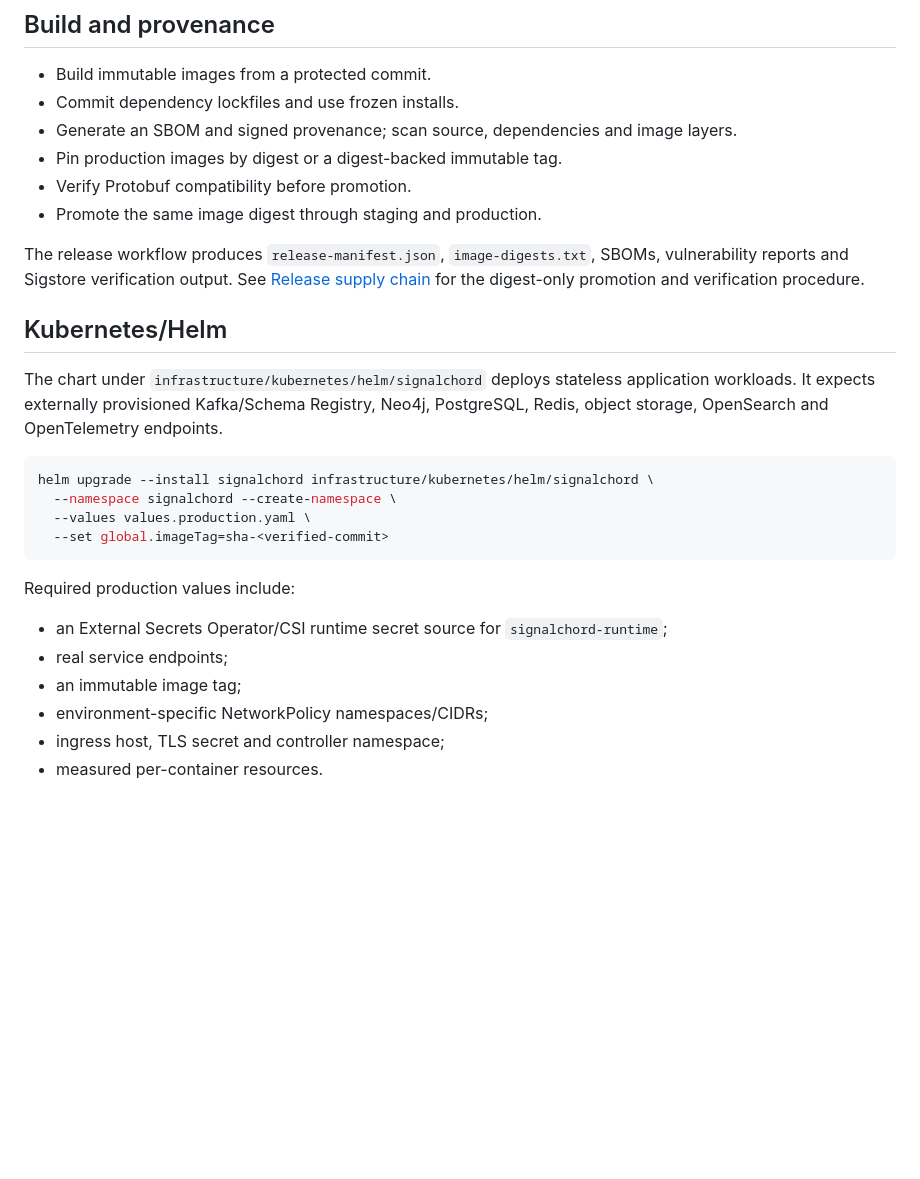
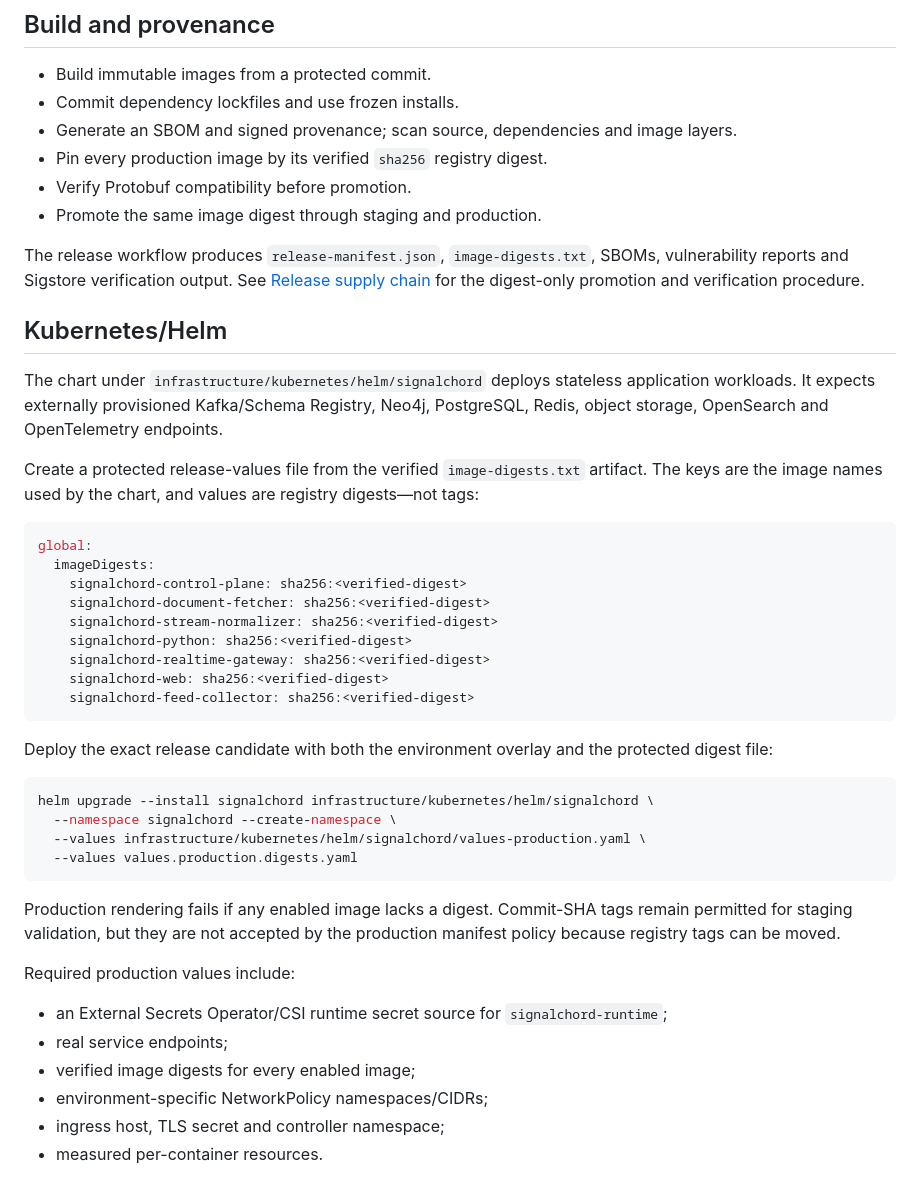
Before and after one commit to Pepitodrop/signalchord, a Markdown page: docs/deployment.md, the part around the change. Rendered like a GitHub page; blank space fills up the shorter version.

Commit message:
Docs: require verified production image digests

````diff
--- a/docs/deployment.md
+++ b/docs/deployment.md
@@ -27,7 +27,7 @@ Split a process into its own deployment only when it requires different hardware
 - Build immutable images from a protected commit.
 - Commit dependency lockfiles and use frozen installs.
 - Generate an SBOM and signed provenance; scan source, dependencies and image layers.
-- Pin production images by digest or a digest-backed immutable tag.
+- Pin every production image by its verified `sha256` registry digest.
 - Verify Protobuf compatibility before promotion.
 - Promote the same image digest through staging and production.
 
@@ -40,18 +40,36 @@ and verification procedure.
 
 The chart under `infrastructure/kubernetes/helm/signalchord` deploys stateless application workloads. It expects externally provisioned Kafka/Schema Registry, Neo4j, PostgreSQL, Redis, object storage, OpenSearch and OpenTelemetry endpoints.
 
+Create a protected release-values file from the verified `image-digests.txt` artifact. The keys are the image names used by the chart, and values are registry digests—not tags:
+
+```yaml
+global:
+  imageDigests:
+    signalchord-control-plane: sha256:<verified-digest>
+    signalchord-document-fetcher: sha256:<verified-digest>
+    signalchord-stream-normalizer: sha256:<verified-digest>
+    signalchord-python: sha256:<verified-digest>
+    signalchord-realtime-gateway: sha256:<verified-digest>
+    signalchord-web: sha256:<verified-digest>
+    signalchord-feed-collector: sha256:<verified-digest>
+```
+
+Deploy the exact release candidate with both the environment overlay and the protected digest file:
+
 ```bash
 helm upgrade --install signalchord infrastructure/kubernetes/helm/signalchord \
   --namespace signalchord --create-namespace \
-  --values values.production.yaml \
-  --set global.imageTag=sha-<verified-commit>
+  --values infrastructure/kubernetes/helm/signalchord/values-production.yaml \
+  --values values.production.digests.yaml
 ```
+
+Production rendering fails if any enabled image lacks a digest. Commit-SHA tags remain permitted for staging validation, but they are not accepted by the production manifest policy because registry tags can be moved.
 
 Required production values include:
 
 - an External Secrets Operator/CSI runtime secret source for `signalchord-runtime`;
 - real service endpoints;
-- an immutable image tag;
+- verified image digests for every enabled image;
 - environment-specific NetworkPolicy namespaces/CIDRs;
 - ingress host, TLS secret and controller namespace;
 - measured per-container resources.
````
